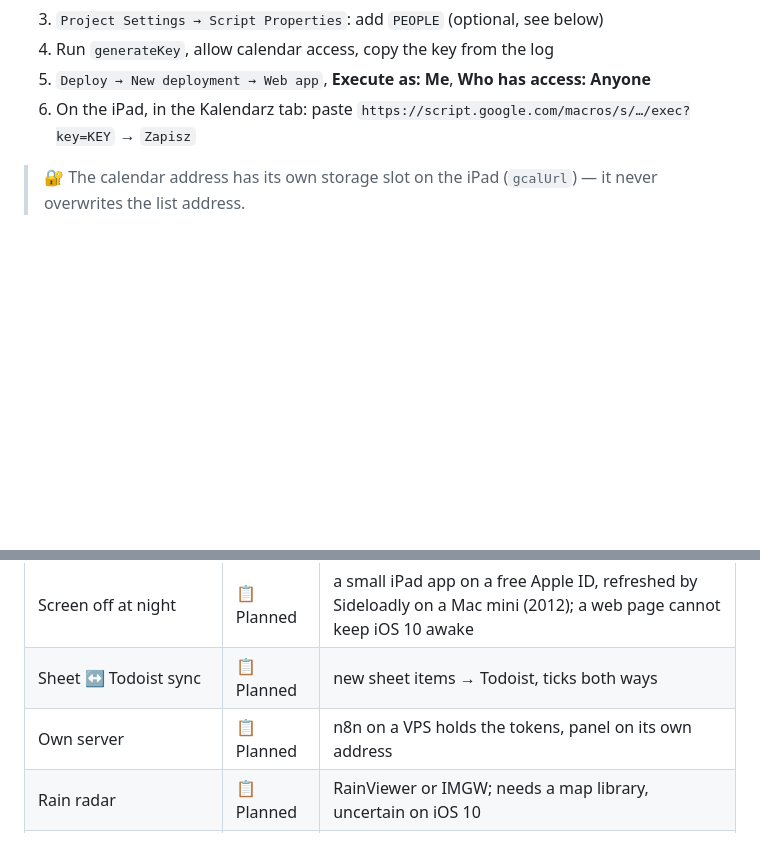
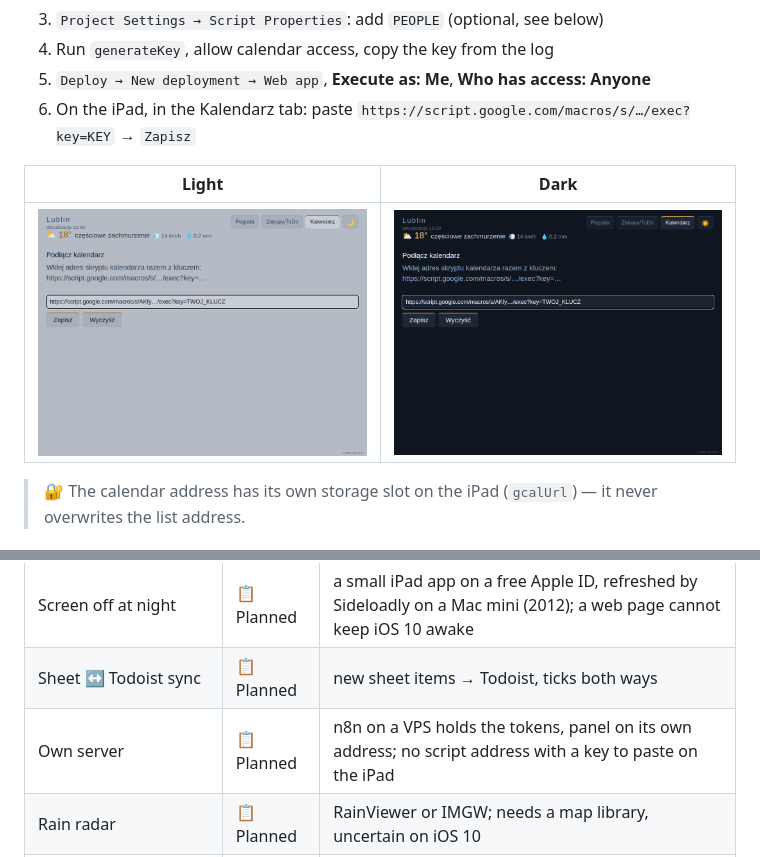
Before and after one commit to bugITwhisperer/ipad-ios10-home-panel, a Markdown page: README.en.md, 2 parts joined by grey strips. Rendered like a GitHub page; pictures changed too: docs/screens/kalendarz-klucz-dark.png (added), docs/screens/kalendarz-klucz.png (added); blank space fills up the shorter version.

Commit message:
docs: graf danych, plany, zrzut wklejania klucza kalendarza

```diff
--- a/README.en.md
+++ b/README.en.md
@@ -214,6 +214,10 @@ A separate project on the home panel's Gmail account — it can only see that ac
 5. `Deploy → New deployment → Web app`, **Execute as: Me**, **Who has access: Anyone**
 6. On the iPad, in the Kalendarz tab: paste `https://script.google.com/macros/s/…/exec?key=KEY` → `Zapisz`
 
+| Light | Dark |
+| --- | --- |
+| ![Pasting the address with the key - light](docs/screens/kalendarz-klucz.png) | ![Pasting the address with the key - dark](docs/screens/kalendarz-klucz-dark.png) |
+
 > 🔐 The calendar address has its own storage slot on the iPad (`gcalUrl`) — it never overwrites the list address.
 
 ### People and colours (`PEOPLE`)
@@ -385,7 +392,7 @@ README screenshots (`docs/screens/`, test data): `npm run screens`.
 | List on Todoist instead of the sheet | ✅ Done | Todoist + Apps Script; the sheet stays as an alternative (`Sheet.gs`) |
 | Screen off at night             | 📋 Planned  | a small iPad app on a free Apple ID, refreshed by Sideloadly on a Mac mini (2012); a web page cannot keep iOS 10 awake |
 | Sheet ↔ Todoist sync            | 📋 Planned  | new sheet items → Todoist, ticks both ways                            |
-| Own server                      | 📋 Planned  | n8n on a VPS holds the tokens, panel on its own address               |
+| Own server                      | 📋 Planned  | n8n on a VPS holds the tokens, panel on its own address; no script address with a key to paste on the iPad               |
 | Rain radar                      | 📋 Planned  | RainViewer or IMGW; needs a map library, uncertain on iOS 10          |
 | City search                     | 🅿️ Parked   | text field + Open-Meteo geocoding API                                 |
 
```
Also changed, not shown: other parts of README.en.md (+9 -6 lines), README.md (+14 -7 lines), 1 other file.
